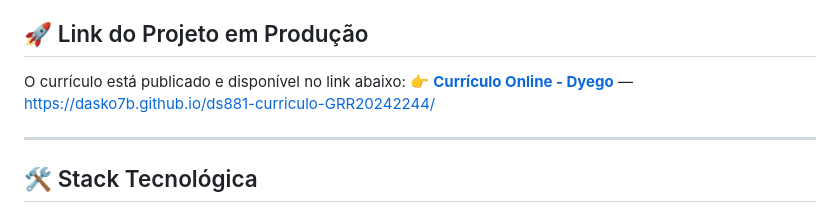
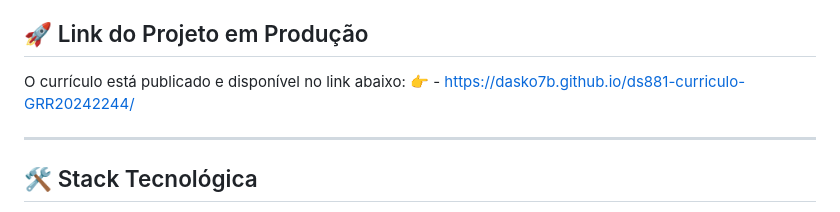
Before and after one commit to Dasko7b/ds881-curriculo-GRR20242244, a Markdown page: README.md, the part around the change. Drawn GitHub-style.

Commit message:
docs: ajustar link de producao no README

```diff
--- a/README.md
+++ b/README.md
@@ -4,7 +4,7 @@ Este repositório contém a implementação do meu currículo profissional desen
 
 ## 🚀 Link do Projeto em Produção
 O currículo está publicado e disponível no link abaixo:
-👉 **[Currículo Online - Dyego](https://dasko7b.github.io/ds881-curriculo-GRR20242244/)** — https://dasko7b.github.io/ds881-curriculo-GRR20242244/
+👉 - https://dasko7b.github.io/ds881-curriculo-GRR20242244/
 
 ---
 
```
